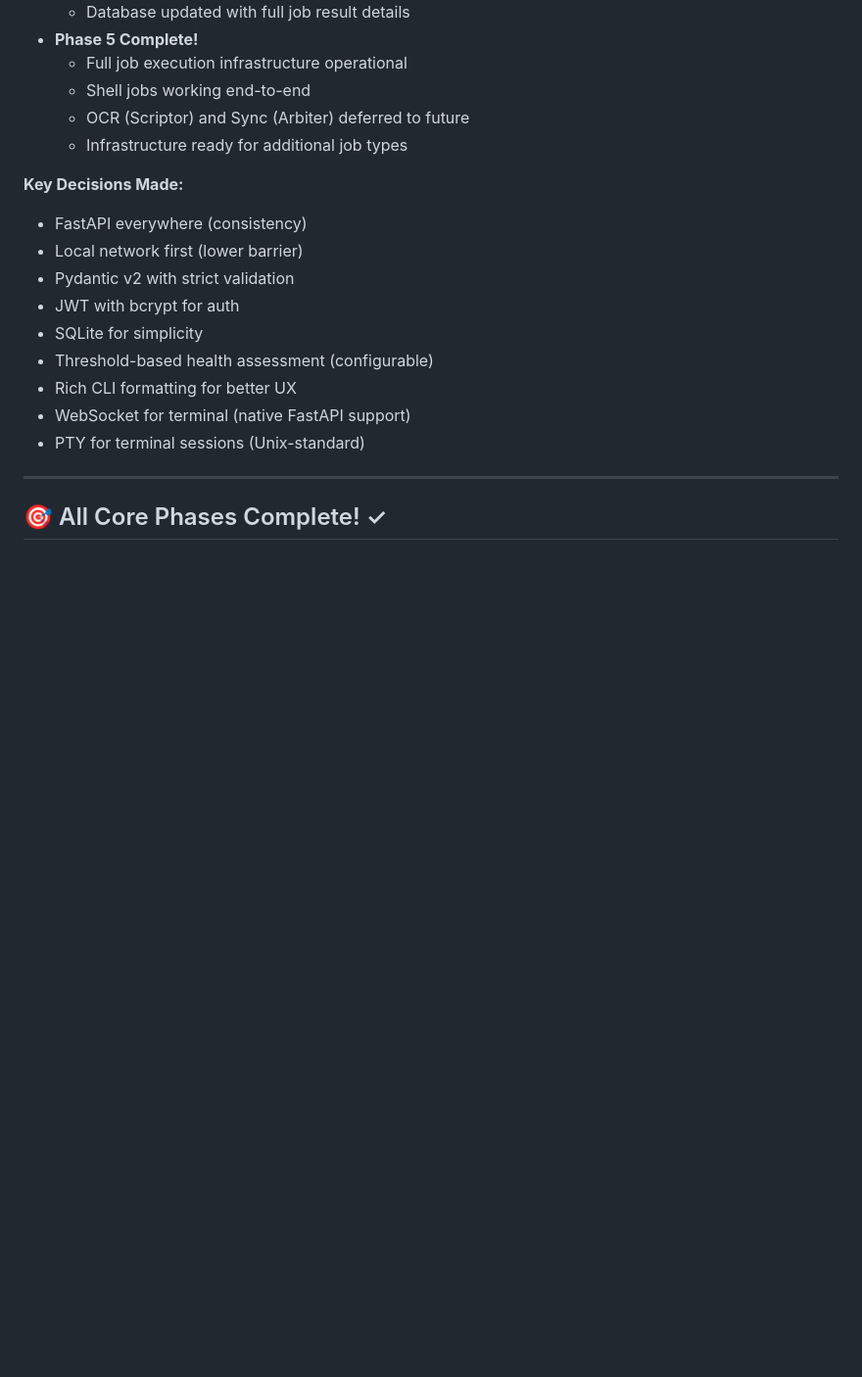
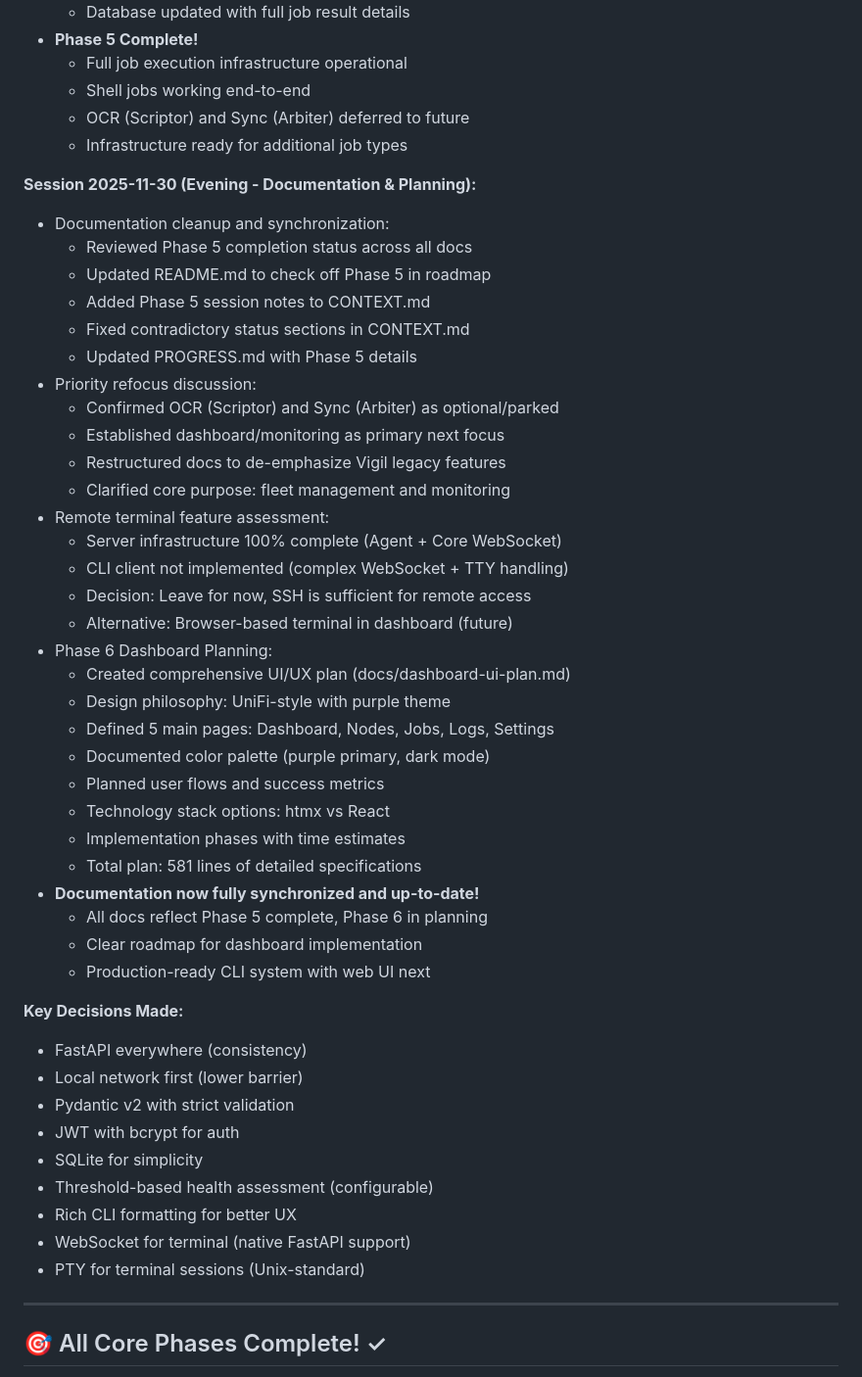
Before and after one commit to methinked/nexus, a Markdown page: CONTEXT.md, the part around the change. Shown at 98% size. Drawn GitHub-style; blank space fills up the shorter version.

Commit message:
docs: Update CONTEXT.md with evening session notes
Session Summary:
- Documentation cleanup and synchronization completed
- Priority refocus: Dashboard/monitoring over OCR/Sync
- Remote terminal assessment: Server ready, CLI client deferred
- Phase 6 Dashboard planning completed (581-line UI/UX spec)

All documentation now synchronized and current.

🤖 Generated with Claude Code

Co-Authored-By: Claude <noreply@anthropic.com>

```diff
--- a/CONTEXT.md
+++ b/CONTEXT.md
@@ -589,6 +589,37 @@ rg "TODO:" nexus/
   - OCR (Scriptor) and Sync (Arbiter) deferred to future
   - Infrastructure ready for additional job types
 
+**Session 2025-11-30 (Evening - Documentation & Planning):**
+- Documentation cleanup and synchronization:
+  - Reviewed Phase 5 completion status across all docs
+  - Updated README.md to check off Phase 5 in roadmap
+  - Added Phase 5 session notes to CONTEXT.md
+  - Fixed contradictory status sections in CONTEXT.md
+  - Updated PROGRESS.md with Phase 5 details
+- Priority refocus discussion:
+  - Confirmed OCR (Scriptor) and Sync (Arbiter) as optional/parked
+  - Established dashboard/monitoring as primary next focus
+  - Restructured docs to de-emphasize Vigil legacy features
+  - Clarified core purpose: fleet management and monitoring
+- Remote terminal feature assessment:
+  - Server infrastructure 100% complete (Agent + Core WebSocket)
+  - CLI client not implemented (complex WebSocket + TTY handling)
+  - Decision: Leave for now, SSH is sufficient for remote access
+  - Alternative: Browser-based terminal in dashboard (future)
+- Phase 6 Dashboard Planning:
+  - Created comprehensive UI/UX plan (docs/dashboard-ui-plan.md)
+  - Design philosophy: UniFi-style with purple theme
+  - Defined 5 main pages: Dashboard, Nodes, Jobs, Logs, Settings
+  - Documented color palette (purple primary, dark mode)
+  - Planned user flows and success metrics
+  - Technology stack options: htmx vs React
+  - Implementation phases with time estimates
+  - Total plan: 581 lines of detailed specifications
+- **Documentation now fully synchronized and up-to-date!**
+  - All docs reflect Phase 5 complete, Phase 6 in planning
+  - Clear roadmap for dashboard implementation
+  - Production-ready CLI system with web UI next
+
 **Key Decisions Made:**
 - FastAPI everywhere (consistency)
 - Local network first (lower barrier)
```
